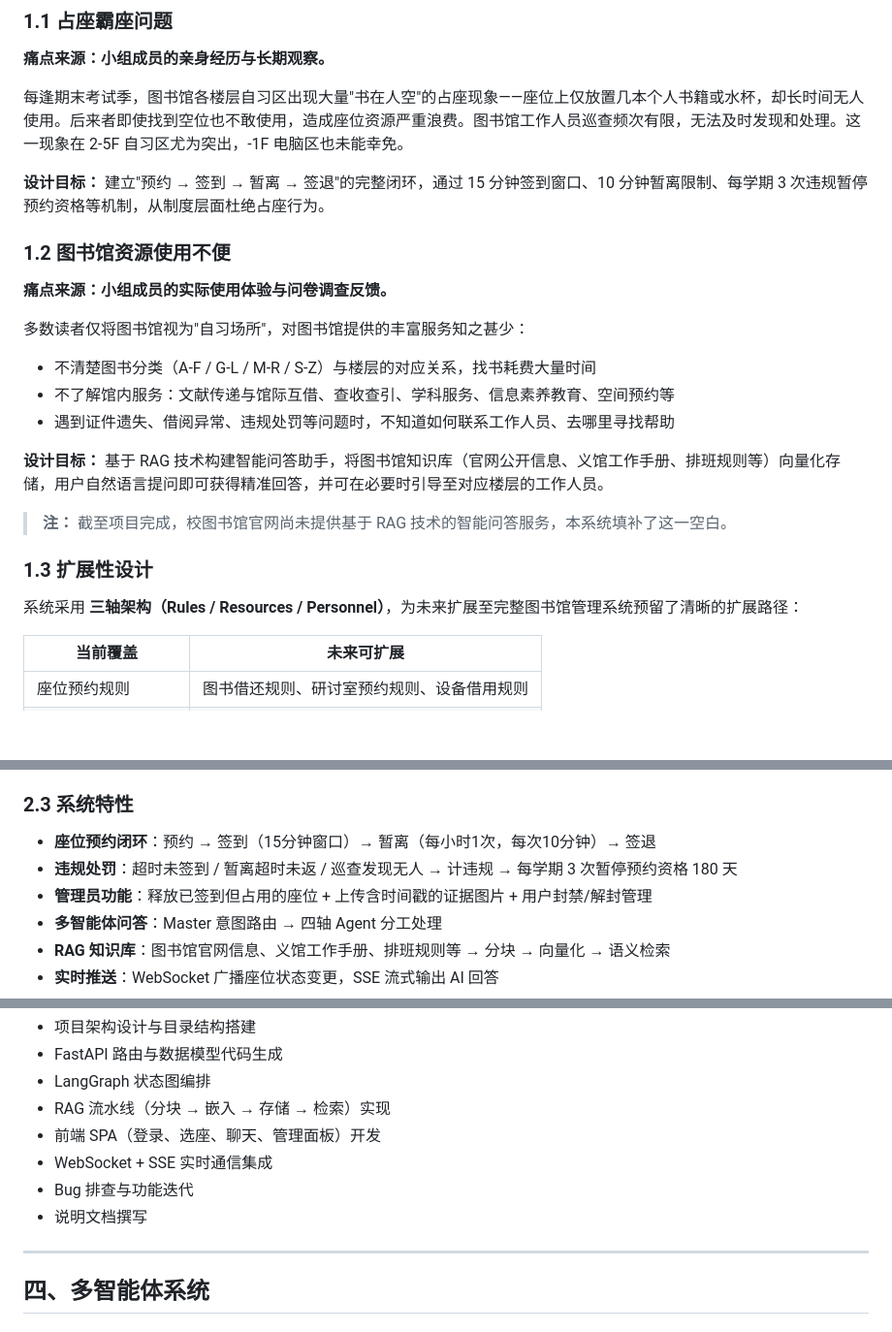
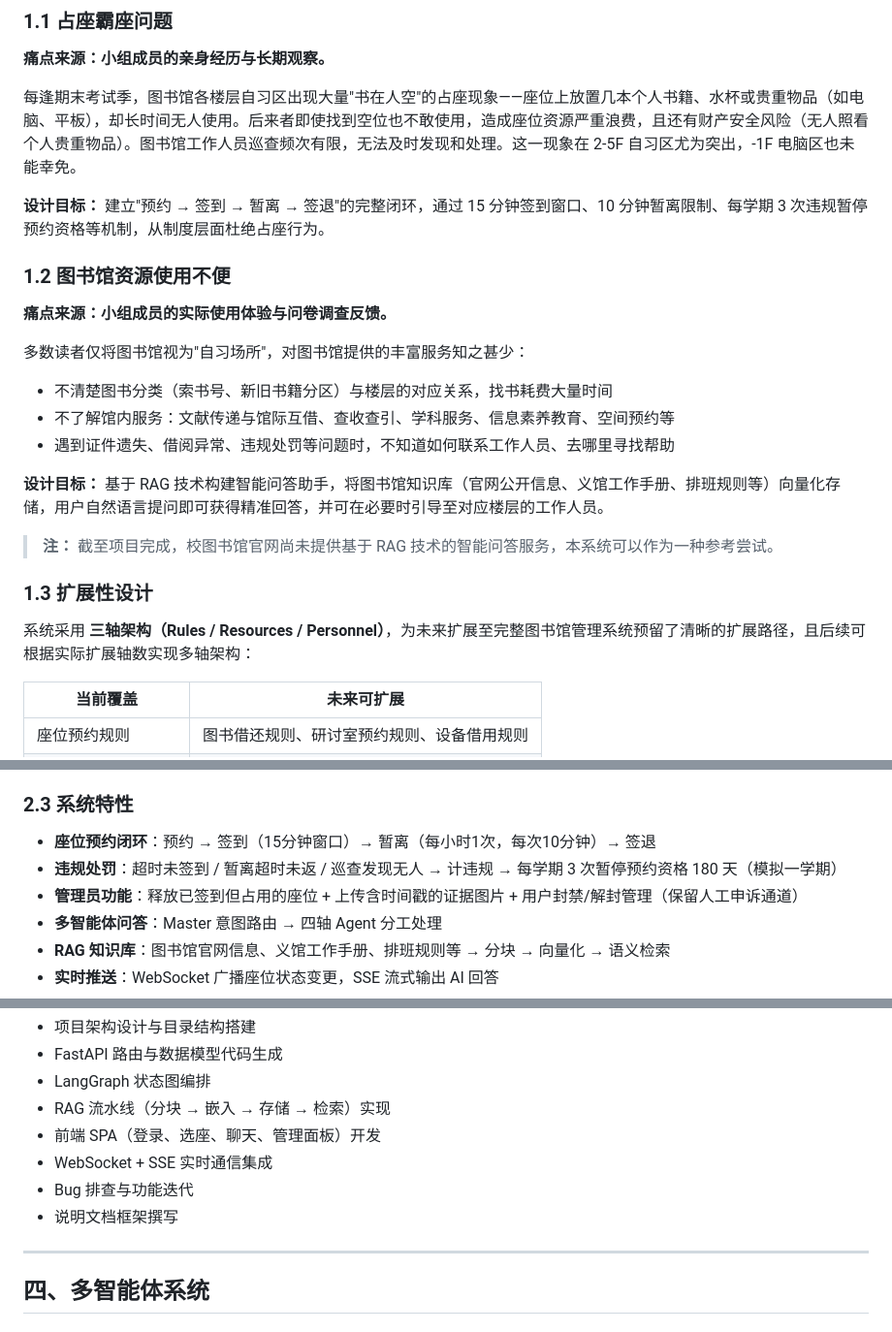
Before and after one commit to endlessintelligence/AI-Coding_Library-RAG, a Markdown page: README.md, 3 parts joined by grey strips. Shown at 97% size. GitHub-like rendering; blank space fills up the shorter version.

Commit message:
docs: 更新 README.md 格式与表述

```diff
--- a/README.md
+++ b/README.md
@@ -27,7 +27,7 @@
 
 **痛点来源：小组成员的亲身经历与长期观察。**
 
-每逢期末考试季，图书馆各楼层自习区出现大量"书在人空"的占座现象——座位上仅放置几本个人书籍或水杯，却长时间无人使用。后来者即使找到空位也不敢使用，造成座位资源严重浪费。图书馆工作人员巡查频次有限，无法及时发现和处理。这一现象在 2-5F 自习区尤为突出，-1F 电脑区也未能幸免。
+每逢期末考试季，图书馆各楼层自习区出现大量"书在人空"的占座现象——座位上放置几本个人书籍、水杯或贵重物品（如电脑、平板），却长时间无人使用。后来者即使找到空位也不敢使用，造成座位资源严重浪费，且还有财产安全风险（无人照看个人贵重物品）。图书馆工作人员巡查频次有限，无法及时发现和处理。这一现象在 2-5F 自习区尤为突出，-1F 电脑区也未能幸免。
 
 **设计目标：** 建立"预约 → 签到 → 暂离 → 签退"的完整闭环，通过 15 分钟签到窗口、10 分钟暂离限制、每学期 3 次违规暂停预约资格等机制，从制度层面杜绝占座行为。
 
@@ -37,17 +37,17 @@
 
 多数读者仅将图书馆视为"自习场所"，对图书馆提供的丰富服务知之甚少：
 
-- 不清楚图书分类（A-F / G-L / M-R / S-Z）与楼层的对应关系，找书耗费大量时间
+- 不清楚图书分类（索书号、新旧书籍分区）与楼层的对应关系，找书耗费大量时间
 - 不了解馆内服务：文献传递与馆际互借、查收查引、学科服务、信息素养教育、空间预约等
 - 遇到证件遗失、借阅异常、违规处罚等问题时，不知道如何联系工作人员、去哪里寻找帮助
 
 **设计目标：** 基于 RAG 技术构建智能问答助手，将图书馆知识库（官网公开信息、义馆工作手册、排班规则等）向量化存储，用户自然语言提问即可获得精准回答，并可在必要时引导至对应楼层的工作人员。
 
-> **注：** 截至项目完成，校图书馆官网尚未提供基于 RAG 技术的智能问答服务，本系统填补了这一空白。
+> **注：** 截至项目完成，校图书馆官网尚未提供基于 RAG 技术的智能问答服务，本系统可以作为一种参考尝试。
 
 ### 1.3 扩展性设计
 
-系统采用 **三轴架构（Rules / Resources / Personnel）**，为未来扩展至完整图书馆管理系统预留了清晰的扩展路径：
+系统采用 **三轴架构（Rules / Resources / Personnel）**，为未来扩展至完整图书馆管理系统预留了清晰的扩展路径，且后续可根据实际扩展轴数实现多轴架构：
 
 | 当前覆盖 | 未来可扩展 |
 |---------|-----------|
@@ -73,8 +73,8 @@
 ### 2.3 系统特性
 
 - **座位预约闭环**：预约 → 签到（15分钟窗口）→ 暂离（每小时1次，每次10分钟）→ 签退
-- **违规处罚**：超时未签到 / 暂离超时未返 / 巡查发现无人 → 计违规 → 每学期 3 次暂停预约资格 180 天
-- **管理员功能**：释放已签到但占用的座位 + 上传含时间戳的证据图片 + 用户封禁/解封管理
+- **违规处罚**：超时未签到 / 暂离超时未返 / 巡查发现无人 → 计违规 → 每学期 3 次暂停预约资格 180 天（模拟一学期）
+- **管理员功能**：释放已签到但占用的座位 + 上传含时间戳的证据图片 + 用户封禁/解封管理（保留人工申诉通道）
 - **多智能体问答**：Master 意图路由 → 四轴 Agent 分工处理
 - **RAG 知识库**：图书馆官网信息、义馆工作手册、排班规则等 → 分块 → 向量化 → 语义检索
 - **实时推送**：WebSocket 广播座位状态变更，SSE 流式输出 AI 回答
@@ -160,7 +160,7 @@
 - 前端 SPA（登录、选座、聊天、管理面板）开发
 - WebSocket + SSE 实时通信集成
 - Bug 排查与功能迭代
-- 说明文档撰写
+- 说明文档框架撰写
 
 ---
 
```
Also changed, not shown: other parts of README.md (+3 -2 lines).
